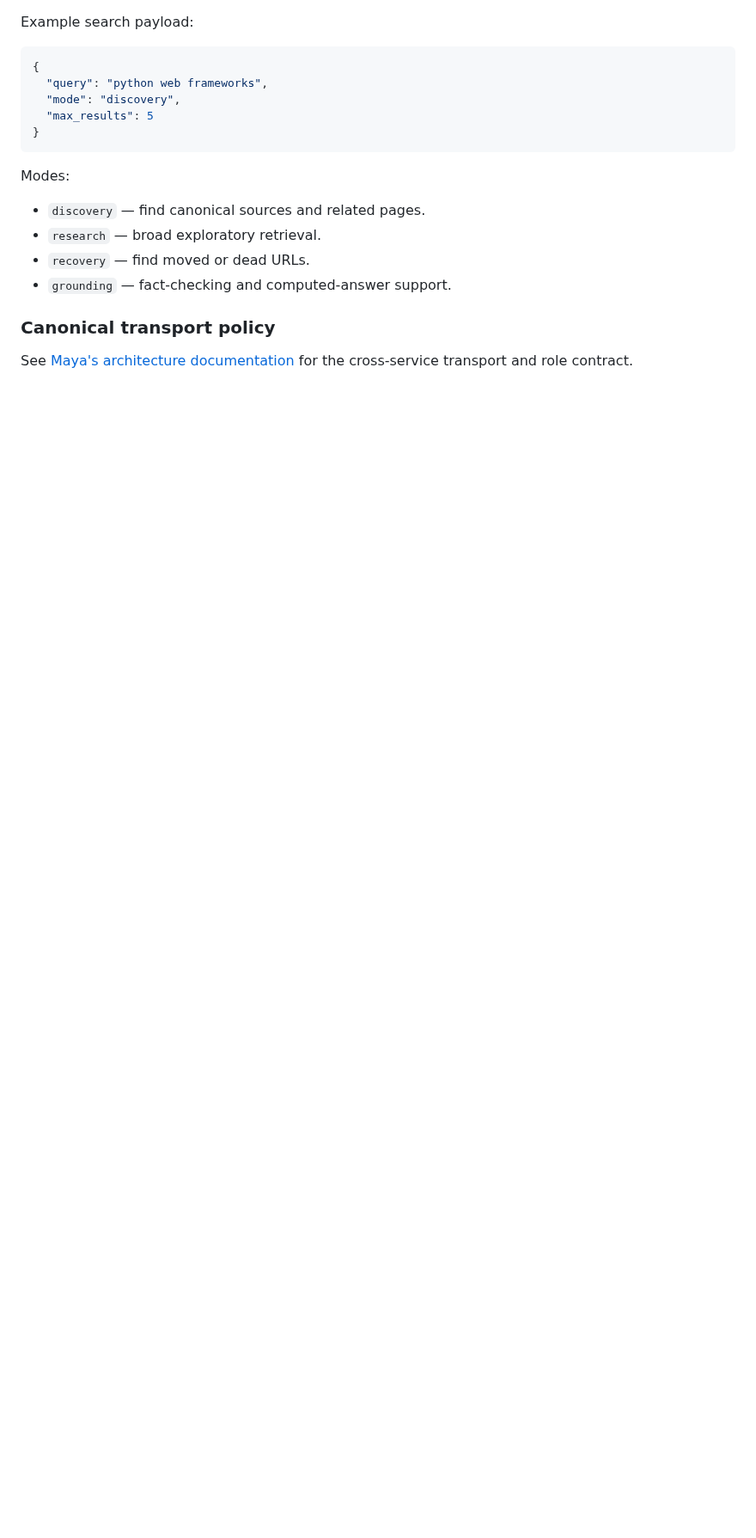
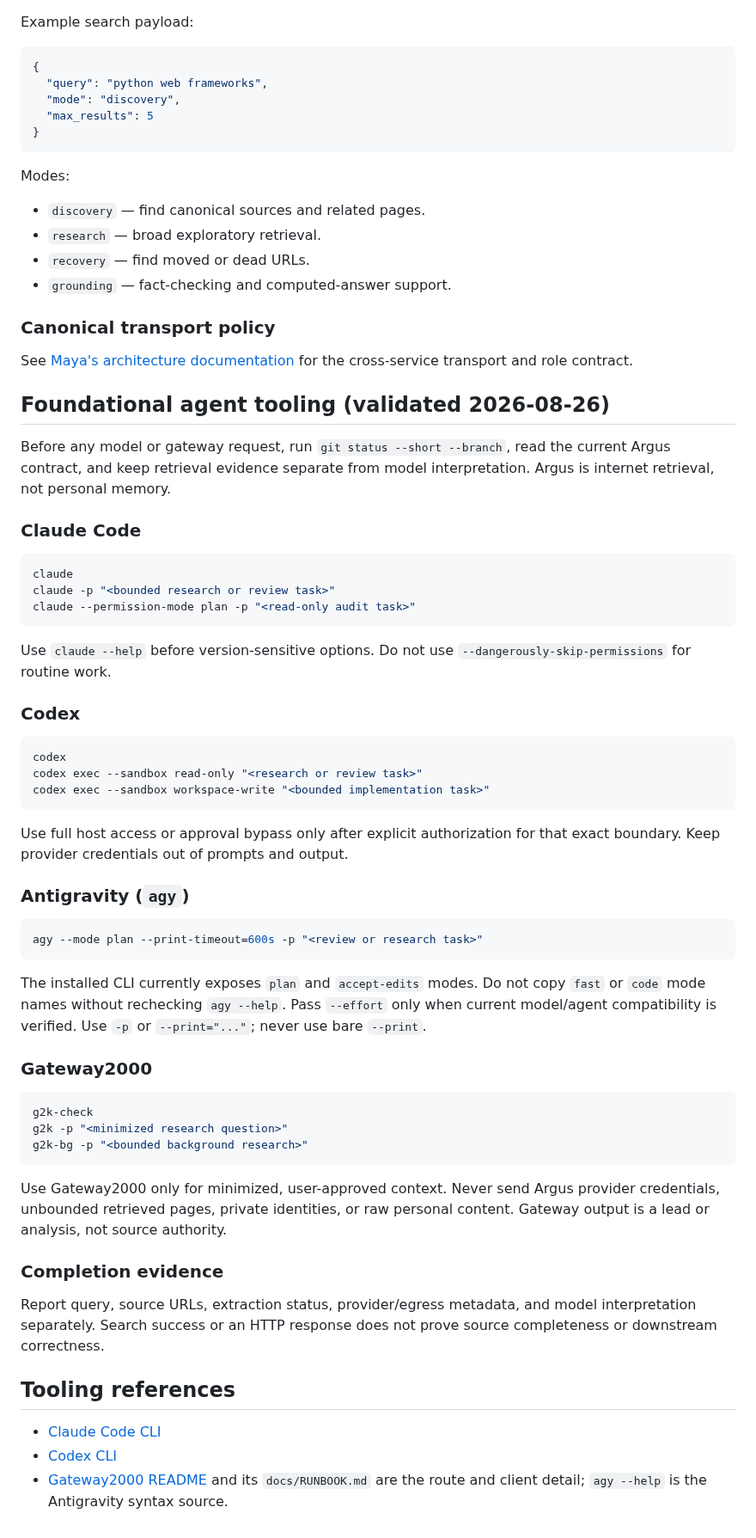
Before and after one commit to Khamel83/argus, a Markdown page: AGENTS.md, the part around the change. Shown at 86% size. GitHub-like rendering; blank space fills up the shorter version.

Commit message:
docs: standardize foundational agent tooling

````diff
--- a/AGENTS.md
+++ b/AGENTS.md
@@ -184,3 +184,66 @@ Modes:
 ### Canonical transport policy
 
 See [Maya's architecture documentation](https://github.com/Khamel83/maya/blob/main/docs/ARCHITECTURE.md) for the cross-service transport and role contract.
+
+## Foundational agent tooling (validated 2026-08-26)
+
+Before any model or gateway request, run `git status --short --branch`, read
+the current Argus contract, and keep retrieval evidence separate from model
+interpretation. Argus is internet retrieval, not personal memory.
+
+### Claude Code
+
+```bash
+claude
+claude -p "<bounded research or review task>"
+claude --permission-mode plan -p "<read-only audit task>"
+```
+
+Use `claude --help` before version-sensitive options. Do not use
+`--dangerously-skip-permissions` for routine work.
+
+### Codex
+
+```bash
+codex
+codex exec --sandbox read-only "<research or review task>"
+codex exec --sandbox workspace-write "<bounded implementation task>"
+```
+
+Use full host access or approval bypass only after explicit authorization for
+that exact boundary. Keep provider credentials out of prompts and output.
+
+### Antigravity (`agy`)
+
+```bash
+agy --mode plan --print-timeout=600s -p "<review or research task>"
+```
+
+The installed CLI currently exposes `plan` and `accept-edits` modes. Do not
+copy `fast` or `code` mode names without rechecking `agy --help`. Pass
+`--effort` only when current model/agent compatibility is verified. Use
+`-p` or `--print="..."`; never use bare `--print`.
+
+### Gateway2000
+
+```bash
+g2k-check
+g2k -p "<minimized research question>"
+g2k-bg -p "<bounded background research>"
+```
+
+Use Gateway2000 only for minimized, user-approved context. Never send Argus
+provider credentials, unbounded retrieved pages, private identities, or raw
+personal content. Gateway output is a lead or analysis, not source authority.
+
+### Completion evidence
+
+Report query, source URLs, extraction status, provider/egress metadata, and
+model interpretation separately. Search success or an HTTP response does not
+prove source completeness or downstream correctness.
+
+## Tooling references
+
+- [Claude Code CLI](https://code.claude.com/docs/en/cli-usage)
+- [Codex CLI](https://learn.chatgpt.com/docs/codex/cli)
+- [Gateway2000 README](https://github.com/Khamel83/gateway2000/blob/main/README.md) and its `docs/RUNBOOK.md` are the route and client detail; `agy --help` is the Antigravity syntax source.
````
